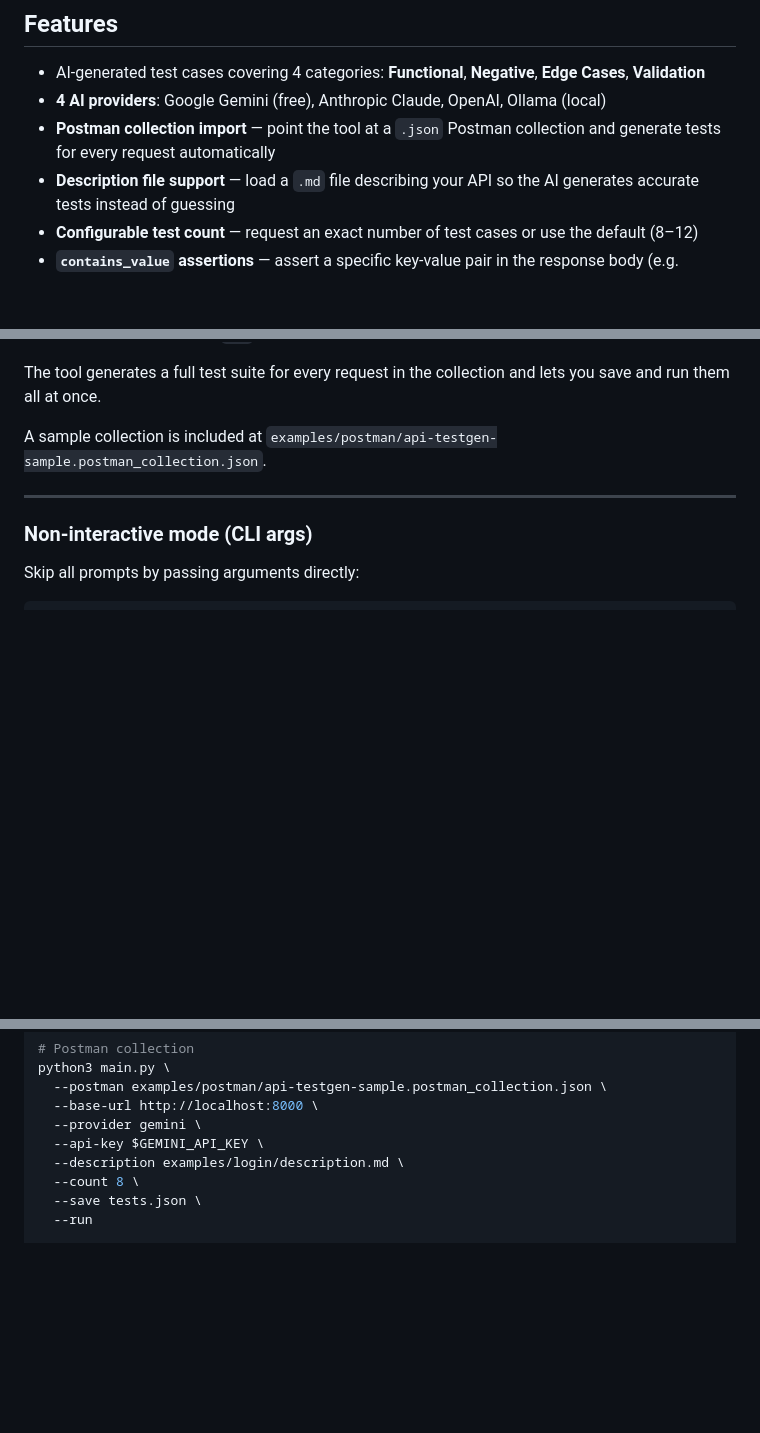
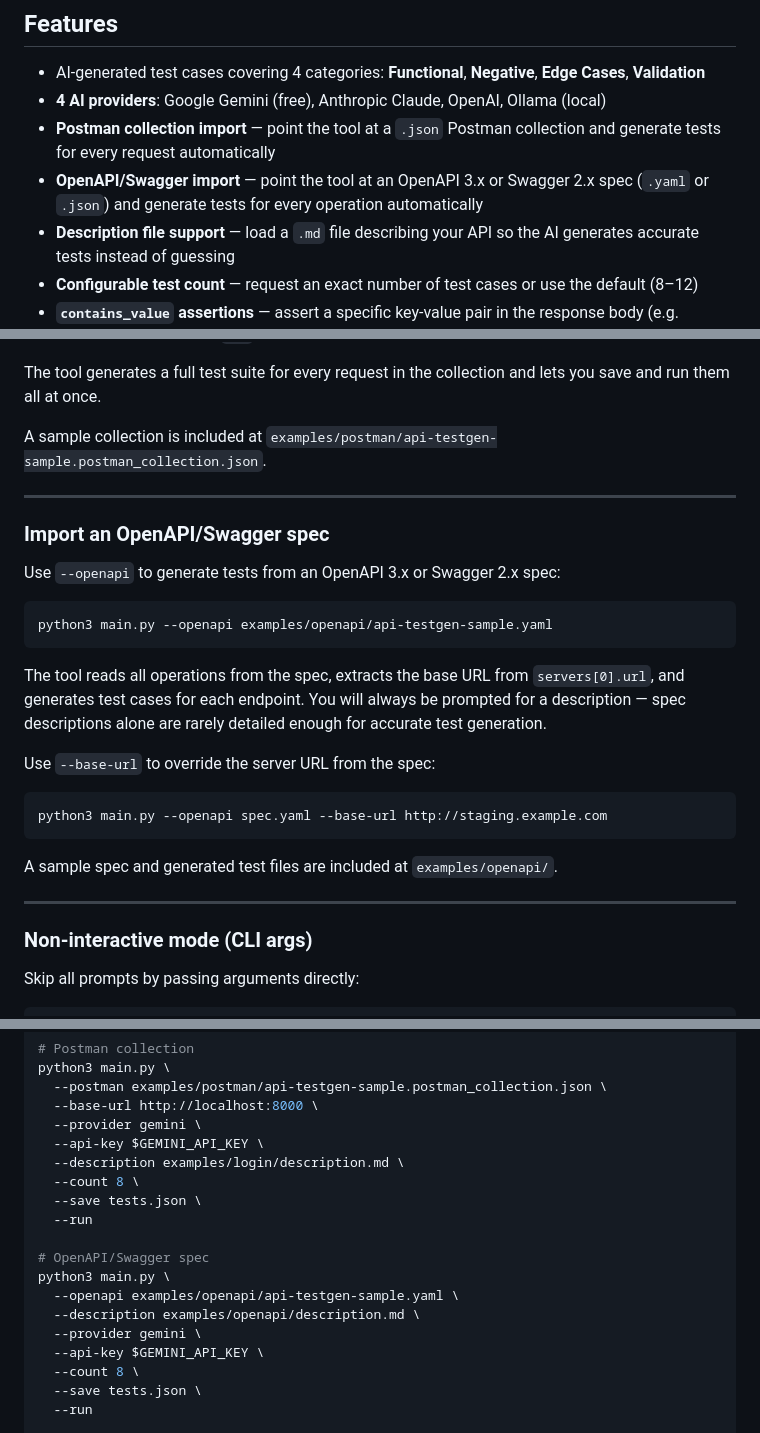
Before and after one commit to abdallahnatsheh/api-testgen-ai, a Markdown page: README.md, 3 parts joined by grey strips. Rendered like a GitHub page; blank space fills up the shorter version.

Commit message:
docs: add OpenAPI import to README features and CLI args sections
Co-Authored-By: Claude Sonnet 4.6 <noreply@anthropic.com>

````diff
--- a/README.md
+++ b/README.md
@@ -9,6 +9,7 @@ A CLI tool that uses AI to automatically generate and execute API test cases. Su
 - AI-generated test cases covering 4 categories: **Functional**, **Negative**, **Edge Cases**, **Validation**
 - **4 AI providers**: Google Gemini (free), Anthropic Claude, OpenAI, Ollama (local)
 - **Postman collection import** — point the tool at a `.json` Postman collection and generate tests for every request automatically
+- **OpenAPI/Swagger import** — point the tool at an OpenAPI 3.x or Swagger 2.x spec (`.yaml` or `.json`) and generate tests for every operation automatically
 - **Description file support** — load a `.md` file describing your API so the AI generates accurate tests instead of guessing
 - **Configurable test count** — request an exact number of test cases or use the default (8–12)
 - **`contains_value` assertions** — assert a specific key-value pair in the response body (e.g. `{"count": 3}`)
@@ -178,6 +179,26 @@ A sample collection is included at `examples/postman/api-testgen-sample.postman_
 
 ---
 
+### Import an OpenAPI/Swagger spec
+
+Use `--openapi` to generate tests from an OpenAPI 3.x or Swagger 2.x spec:
+
+```bash
+python3 main.py --openapi examples/openapi/api-testgen-sample.yaml
+```
+
+The tool reads all operations from the spec, extracts the base URL from `servers[0].url`, and generates test cases for each endpoint. You will always be prompted for a description — spec descriptions alone are rarely detailed enough for accurate test generation.
+
+Use `--base-url` to override the server URL from the spec:
+
+```bash
+python3 main.py --openapi spec.yaml --base-url http://staging.example.com
+```
+
+A sample spec and generated test files are included at `examples/openapi/`.
+
+---
+
 ### Non-interactive mode (CLI args)
 
 Skip all prompts by passing arguments directly:
@@ -200,6 +221,16 @@ python3 main.py \
   --provider gemini \
   --api-key $GEMINI_API_KEY \
   --description examples/login/description.md \
+  --count 8 \
+  --save tests.json \
+  --run
+
+# OpenAPI/Swagger spec
+python3 main.py \
+  --openapi examples/openapi/api-testgen-sample.yaml \
+  --description examples/openapi/description.md \
+  --provider gemini \
+  --api-key $GEMINI_API_KEY \
   --count 8 \
   --save tests.json \
   --run
````
